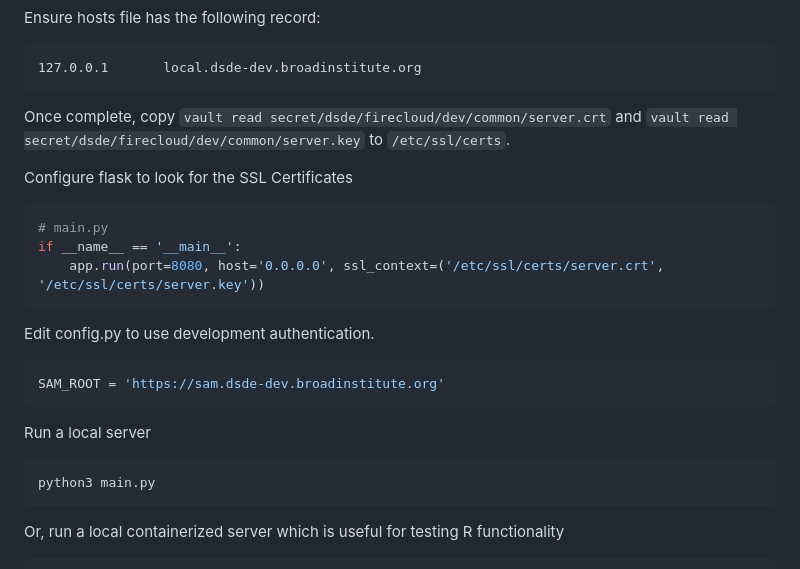
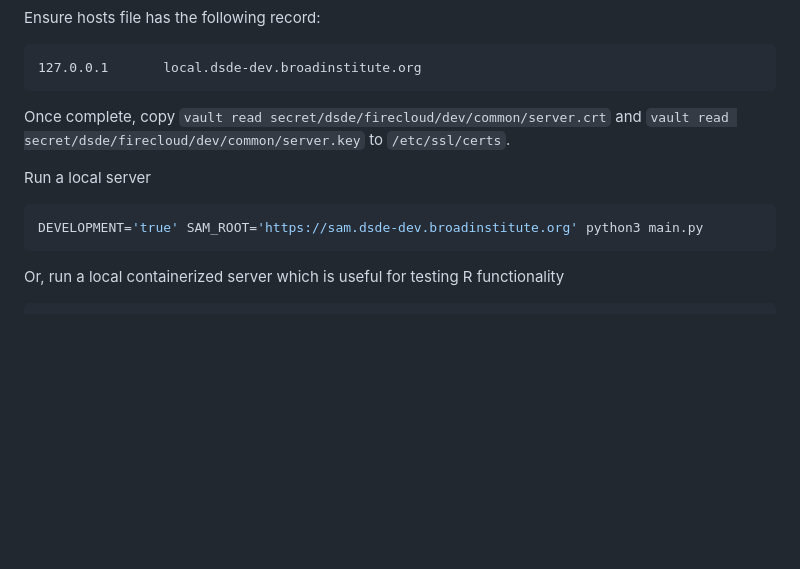
Before and after one commit to DataBiosphere/calhoun, a Markdown page: README.md, the part around the change. Drawn GitHub-style; blank space fills up the shorter version.

````diff
--- a/README.md
+++ b/README.md
@@ -63,22 +63,9 @@ Ensure hosts file has the following record:
 Once complete, copy `vault read secret/dsde/firecloud/dev/common/server.crt` and
 `vault read secret/dsde/firecloud/dev/common/server.key` to `/etc/ssl/certs`.
 
-Configure flask to look for the SSL Certificates
-
-```py
-# main.py
-if __name__ == '__main__':
-    app.run(port=8080, host='0.0.0.0', ssl_context=('/etc/ssl/certs/server.crt', '/etc/ssl/certs/server.key'))
-```
-
-Edit config.py to use development authentication.
-``` py
-SAM_ROOT = 'https://sam.dsde-dev.broadinstitute.org'
-```
-
 Run a local server
 ```sh
-python3 main.py
+DEVELOPMENT='true' SAM_ROOT='https://sam.dsde-dev.broadinstitute.org' python3 main.py
 ```
 
 Or, run a local containerized server which is useful for testing R functionality
````
